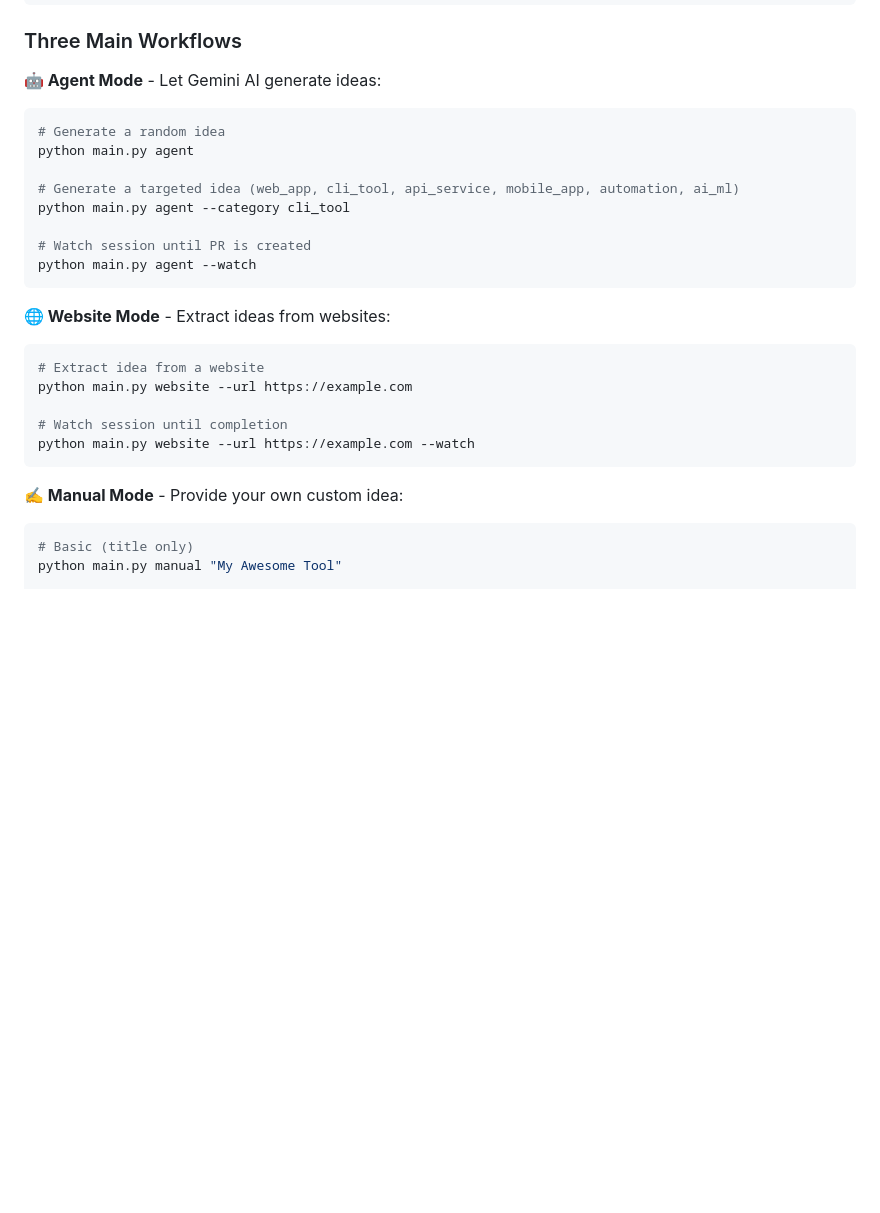
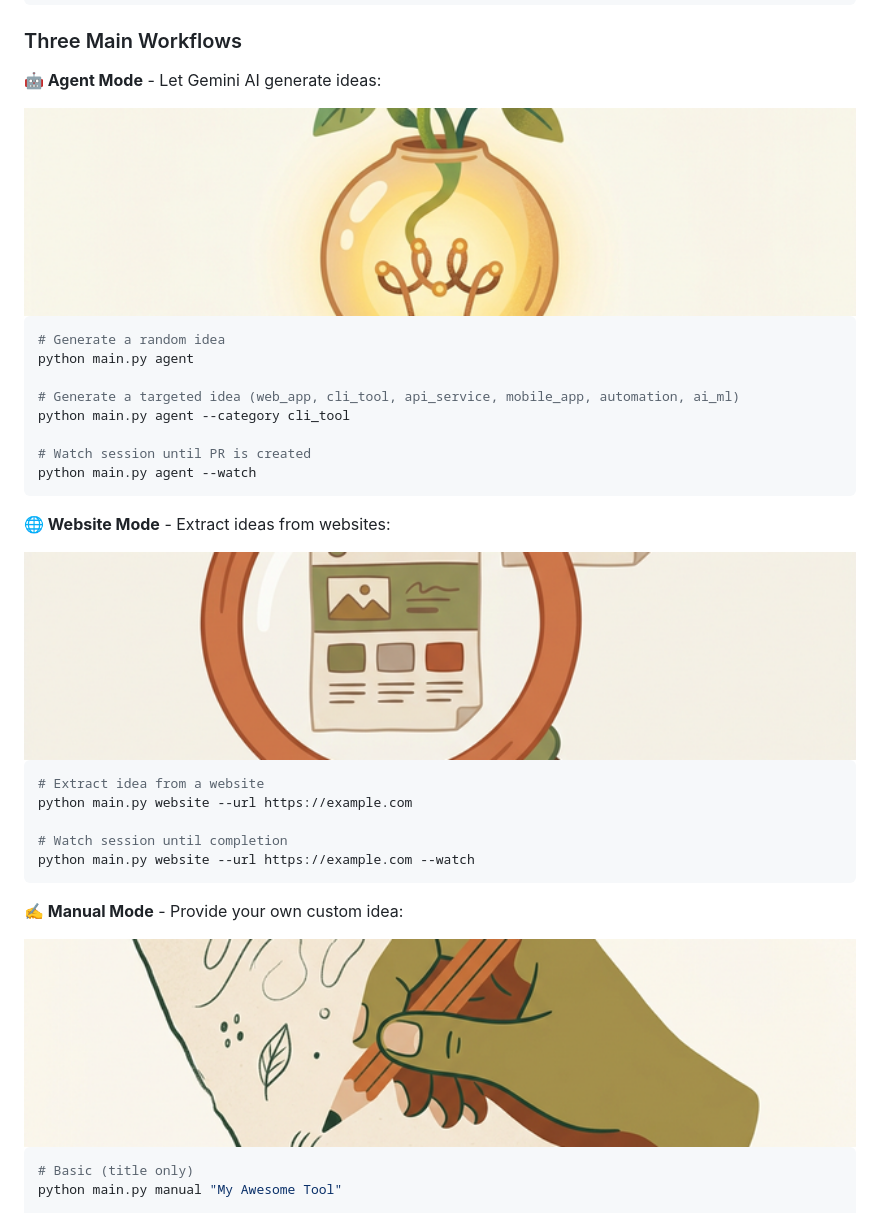
Before and after one commit to julesjewels-ai/jules-idea-automation, a Markdown page: README.md, the part around the change printed below. Drawn GitHub-style; pictures changed too: assets/agent_mode_icon.png (added), assets/manual_mode_icon.png (added), assets/website_mode_icon.png (added); blank space fills up the shorter version.

Commit message:
docs: Add image assets and update README to display a hero banner and mode icons.

````diff
--- a/README.md
+++ b/README.md
@@ -76,6 +80,8 @@ python main.py guide
 
 **🤖 Agent Mode** - Let Gemini AI generate ideas:
 
+<img src="assets/agent_mode_icon.png" alt="Agent Mode Banner" width="100%" />
+
 ```bash
 # Generate a random idea
 python main.py agent
@@ -89,6 +95,8 @@ python main.py agent --watch
 
 **🌐 Website Mode** - Extract ideas from websites:
 
+<img src="assets/website_mode_icon.png" alt="Website Mode Banner" width="100%" />
+
 ```bash
 # Extract idea from a website
 python main.py website --url https://example.com
@@ -98,6 +106,8 @@ python main.py website --url https://example.com --watch
 ```
 
 **✍️ Manual Mode** - Provide your own custom idea:
+
+<img src="assets/manual_mode_icon.png" alt="Manual Mode Banner" width="100%" />
 
 ```bash
 # Basic (title only)
````
Also changed, not shown: other parts of README.md (+4 -0 lines), assets/jules_hero_banner.png (added).
